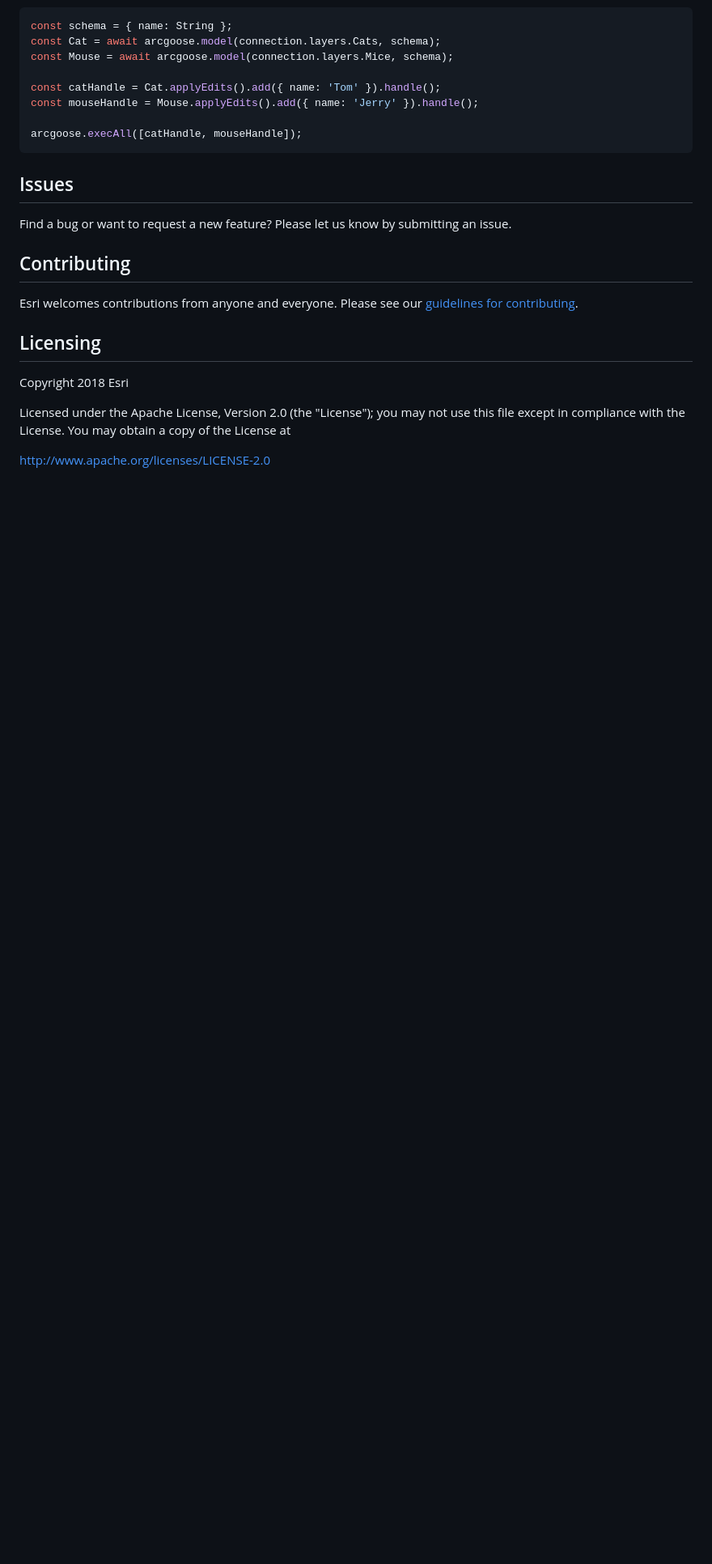
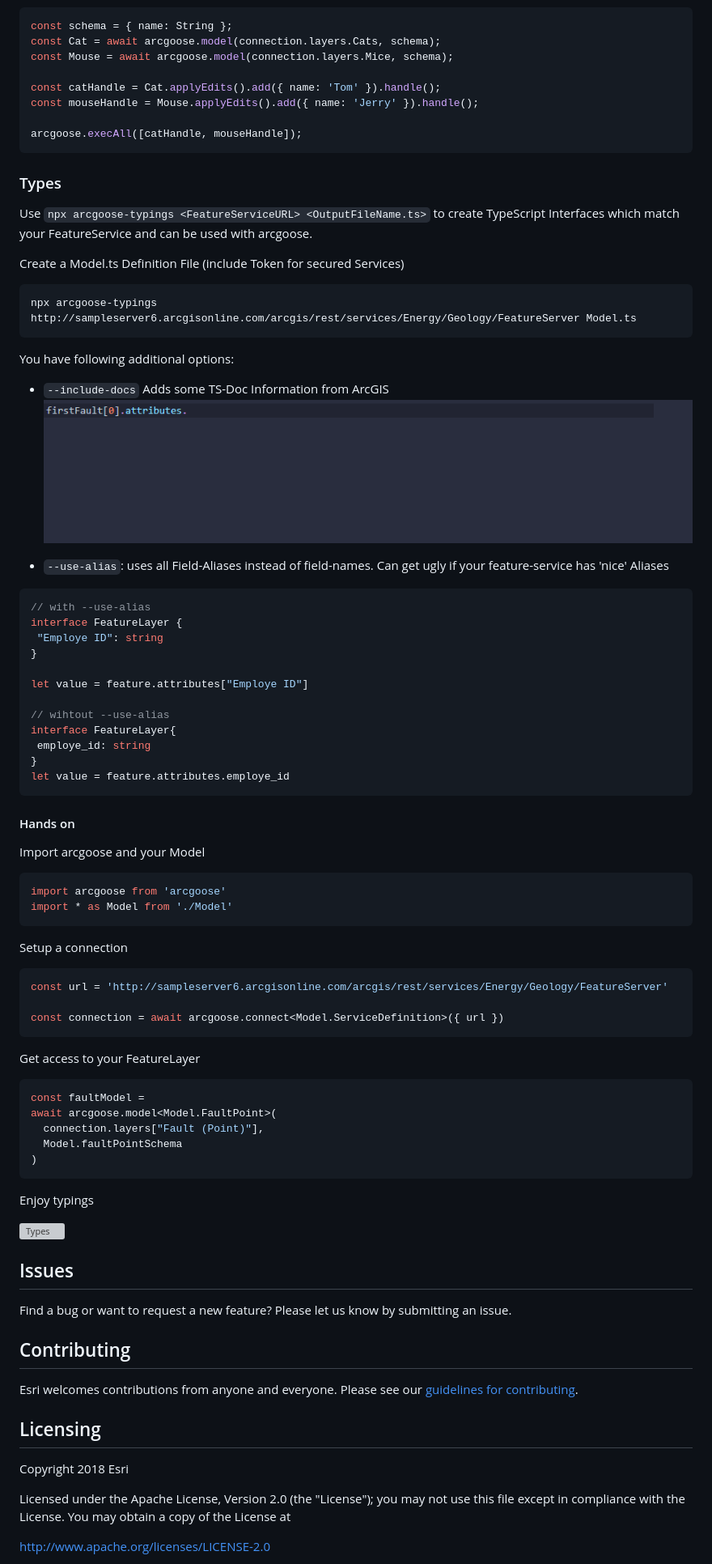
Before and after one commit to Esri/arcgoose, a Markdown page: README.md, the part around the change. Shown at 81% size. Drawn GitHub-style; pictures changed too: media/docs.gif (added); blank space fills up the shorter version; grey boxes are pictures that could not be loaded.

Commit message:
improvements on the typings, added cli for automatic type generation added docs

````diff
--- a/README.md
+++ b/README.md
@@ -208,6 +208,62 @@ const mouseHandle = Mouse.applyEdits().add({ name: 'Jerry' }).handle();
 arcgoose.execAll([catHandle, mouseHandle]);
 ```
 
+### Types
+
+Use `npx arcgoose-typings <FeatureServiceURL> <OutputFileName.ts>` to create TypeScript Interfaces which match your FeatureService and can be used with arcgoose.
+
+Create a Model.ts Definition File (include Token for secured Services)
+```bash
+npx arcgoose-typings http://sampleserver6.arcgisonline.com/arcgis/rest/services/Energy/Geology/FeatureServer Model.ts
+```
+
+You have following additional options:
+ - `--include-docs` Adds some TS-Doc Information from ArcGIS
+ ![Docs](media/docs.gif)
+
+ - `--use-alias`: uses all Field-Aliases instead of field-names. Can get ugly if your feature-service has 'nice' Aliases
+ ```typescript
+// with --use-alias
+interface FeatureLayer {
+  "Employe ID": string
+}
+
+let value = feature.attributes["Employe ID"]
+
+// wihtout --use-alias
+interface FeatureLayer{
+  employe_id: string
+}
+let value = feature.attributes.employe_id
+ ```
+
+#### Hands on
+Import arcgoose and your Model
+```typescript
+import arcgoose from 'arcgoose'
+import * as Model from './Model'
+```
+
+Setup a connection
+```typescript
+const url = 'http://sampleserver6.arcgisonline.com/arcgis/rest/services/Energy/Geology/FeatureServer'
+
+const connection = await arcgoose.connect<Model.ServiceDefinition>({ url })
+```
+
+Get access to your FeatureLayer
+```typescript
+const faultModel =
+await arcgoose.model<Model.FaultPoint>(
+  connection.layers["Fault (Point)"],
+  Model.faultPointSchema
+)
+```
+
+Enjoy typings
+
+![Types](media/types.gif)
+
 ## Issues
 
 Find a bug or want to request a new feature?  Please let us know by submitting an issue.
````
Also changed, not shown: 6 other files.
